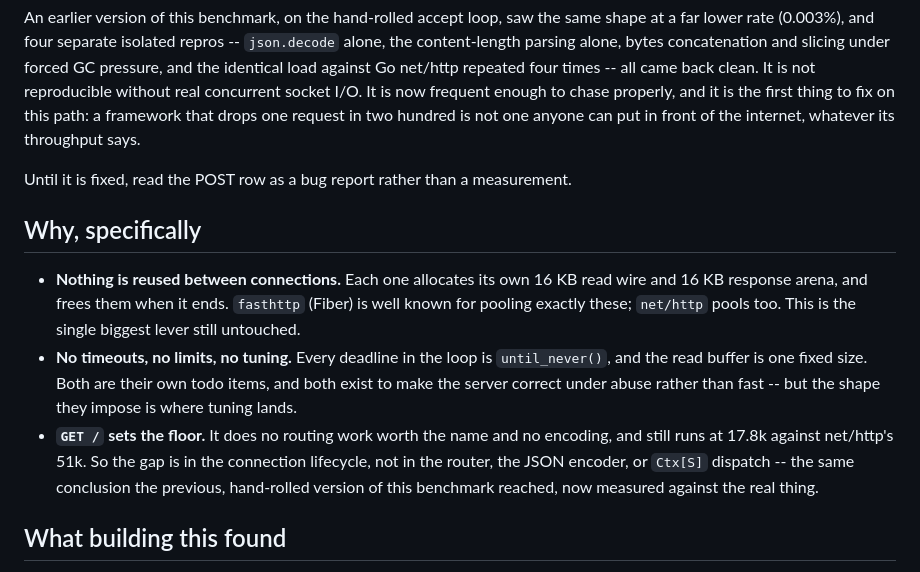
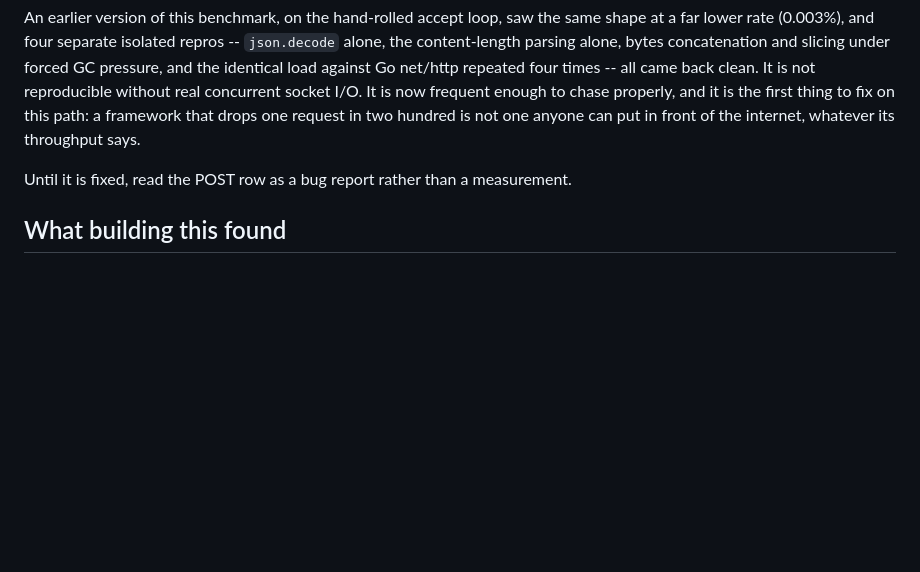
Before and after one commit to dolphlabs/zokor, a Markdown page: docs/benchmarks.md, the part around one of its changes. GitHub-like rendering; blank space fills up the shorter version.

```diff
--- a/docs/benchmarks.md
+++ b/docs/benchmarks.md
@@ -107,22 +165,6 @@ in front of the internet, whatever its throughput says.
 Until it is fixed, read the POST row as a bug report rather than a
 measurement.
 
-## Why, specifically
-
-- **Nothing is reused between connections.** Each one allocates its own
-  16 KB read wire and 16 KB response arena, and frees them when it ends.
-  `fasthttp` (Fiber) is well known for pooling exactly these; `net/http`
-  pools too. This is the single biggest lever still untouched.
-- **No timeouts, no limits, no tuning.** Every deadline in the loop is
-  `until_never()`, and the read buffer is one fixed size. Both are their
-  own todo items, and both exist to make the server correct under abuse
-  rather than fast -- but the shape they impose is where tuning lands.
-- **`GET /` sets the floor.** It does no routing work worth the name and
-  no encoding, and still runs at 17.8k against net/http's 51k. So the gap
-  is in the connection lifecycle, not in the router, the JSON encoder, or
-  `Ctx[S]` dispatch -- the same conclusion the previous, hand-rolled
-  version of this benchmark reached, now measured against the real thing.
-
 ## What building this found
 
 The accept loop this benchmark used to carry was replaced by
```
Also changed, not shown: other parts of docs/benchmarks.md (+68 -10 lines).
